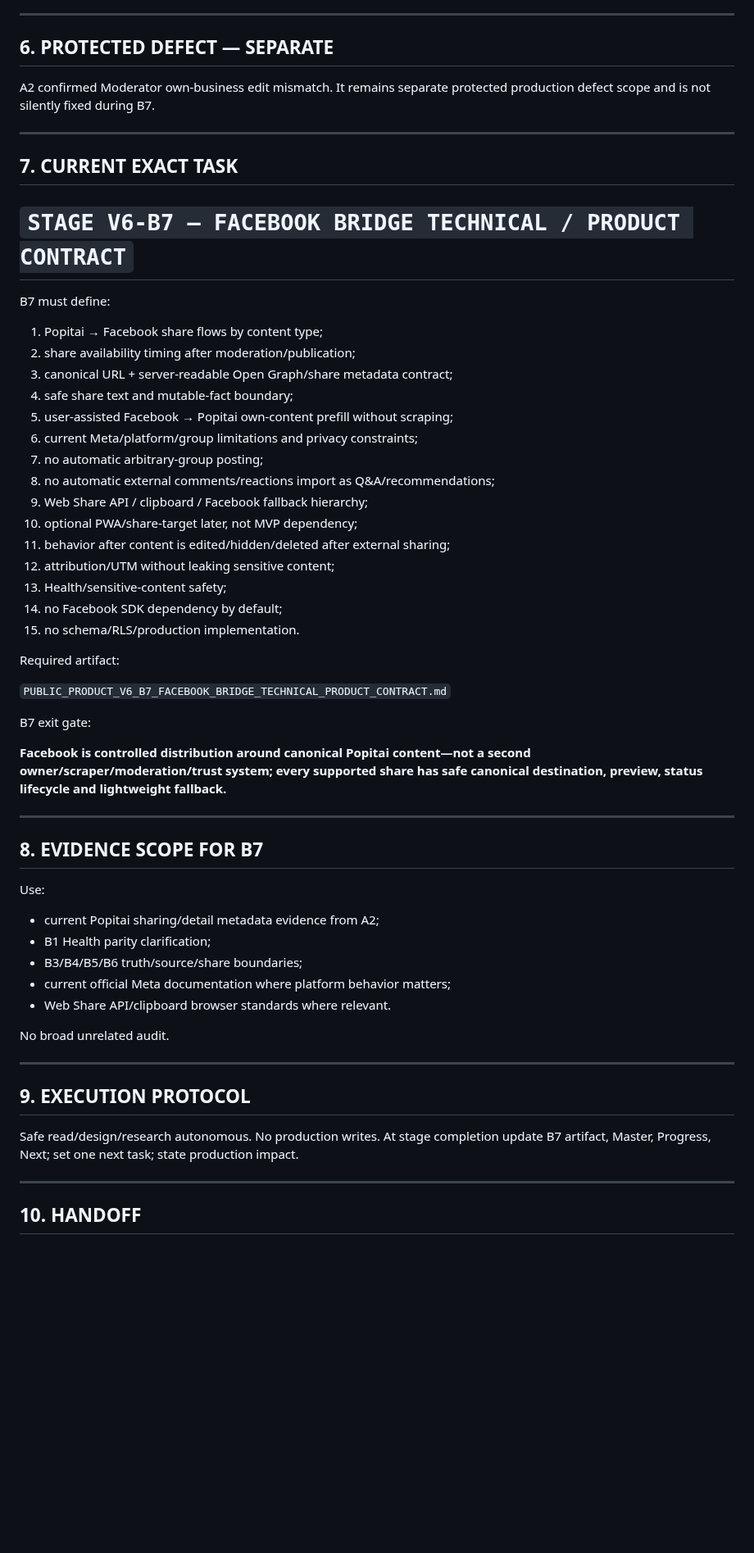
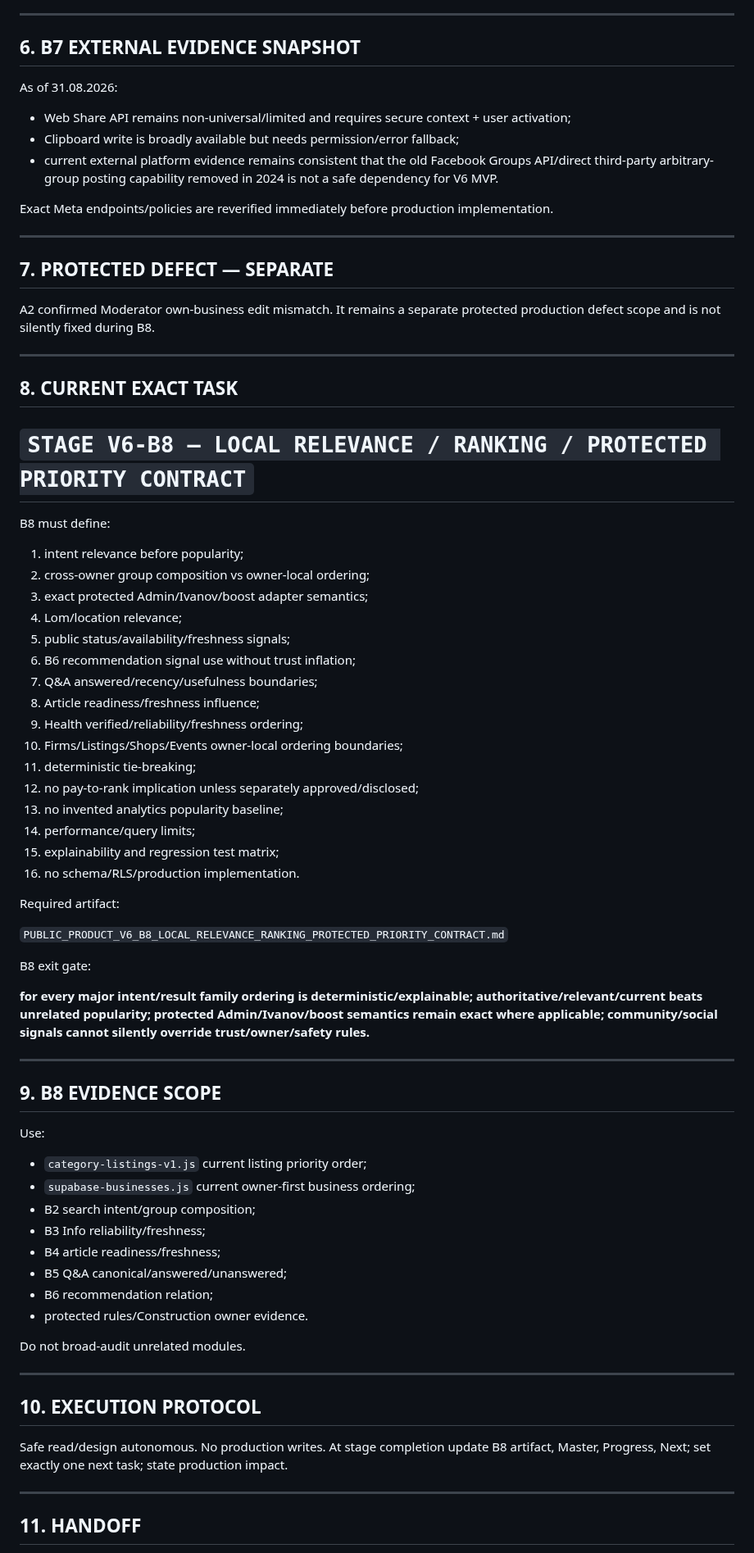
Before and after one commit to Traqnivanov/popitai-lom, a Markdown page: PUBLIC_PRODUCT_V6_MASTER_CONTROL.md, the part around one of its changes. Shown at 82% size. Rendered like a GitHub page; blank space fills up the shorter version.

Commit message:
Advance V6 master control to B8

```diff
--- a/PUBLIC_PRODUCT_V6_MASTER_CONTROL.md
+++ b/PUBLIC_PRODUCT_V6_MASTER_CONTROL.md
@@ -194,61 +171,76 @@ No heavy framework/AI/vector/external SDK dependency by default; bounded request
 
 ---
 
-## 6. PROTECTED DEFECT — SEPARATE
+## 6. B7 EXTERNAL EVIDENCE SNAPSHOT
 
-A2 confirmed Moderator own-business edit mismatch. It remains separate protected production defect scope and is not silently fixed during B7.
+As of 31.08.2026:
+- Web Share API remains non-universal/limited and requires secure context + user activation;
+- Clipboard write is broadly available but needs permission/error fallback;
+- current external platform evidence remains consistent that the old Facebook Groups API/direct third-party arbitrary-group posting capability removed in 2024 is not a safe dependency for V6 MVP.
+
+Exact Meta endpoints/policies are reverified immediately before production implementation.
 
 ---
 
-## 7. CURRENT EXACT TASK
+## 7. PROTECTED DEFECT — SEPARATE
 
-# `STAGE V6-B7 — FACEBOOK BRIDGE TECHNICAL / PRODUCT CONTRACT`
+A2 confirmed Moderator own-business edit mismatch. It remains a separate protected production defect scope and is not silently fixed during B8.
 
-B7 must define:
-1. Popitai → Facebook share flows by content type;
-2. share availability timing after moderation/publication;
-3. canonical URL + server-readable Open Graph/share metadata contract;
-4. safe share text and mutable-fact boundary;
-5. user-assisted Facebook → Popitai own-content prefill without scraping;
-6. current Meta/platform/group limitations and privacy constraints;
-7. no automatic arbitrary-group posting;
-8. no automatic external comments/reactions import as Q&A/recommendations;
-9. Web Share API / clipboard / Facebook fallback hierarchy;
-10. optional PWA/share-target later, not MVP dependency;
-11. behavior after content is edited/hidden/deleted after external sharing;
-12. attribution/UTM without leaking sensitive content;
-13. Health/sensitive-content safety;
-14. no Facebook SDK dependency by default;
-15. no schema/RLS/production implementation.
+---
+
+## 8. CURRENT EXACT TASK
+
+# `STAGE V6-B8 — LOCAL RELEVANCE / RANKING / PROTECTED PRIORITY CONTRACT`
+
+B8 must define:
+1. intent relevance before popularity;
+2. cross-owner group composition vs owner-local ordering;
+3. exact protected Admin/Ivanov/boost adapter semantics;
+4. Lom/location relevance;
+5. public status/availability/freshness signals;
+6. B6 recommendation signal use without trust inflation;
+7. Q&A answered/recency/usefulness boundaries;
+8. Article readiness/freshness influence;
+9. Health verified/reliability/freshness ordering;
+10. Firms/Listings/Shops/Events owner-local ordering boundaries;
+11. deterministic tie-breaking;
+12. no pay-to-rank implication unless separately approved/disclosed;
+13. no invented analytics popularity baseline;
+14. performance/query limits;
+15. explainability and regression test matrix;
+16. no schema/RLS/production implementation.
 
 Required artifact:
 
-`PUBLIC_PRODUCT_V6_B7_FACEBOOK_BRIDGE_TECHNICAL_PRODUCT_CONTRACT.md`
+`PUBLIC_PRODUCT_V6_B8_LOCAL_RELEVANCE_RANKING_PROTECTED_PRIORITY_CONTRACT.md`
 
-B7 exit gate:
+B8 exit gate:
 
-**Facebook is controlled distribution around canonical Popitai content—not a second owner/scraper/moderation/trust system; every supported share has safe canonical destination, preview, status lifecycle and lightweight fallback.**
+**for every major intent/result family ordering is deterministic/explainable; authoritative/relevant/current beats unrelated popularity; protected Admin/Ivanov/boost semantics remain exact where applicable; community/social signals cannot silently override trust/owner/safety rules.**
 
 ---
 
-## 8. EVIDENCE SCOPE FOR B7
+## 9. B8 EVIDENCE SCOPE
 
 Use:
-- current Popitai sharing/detail metadata evidence from A2;
-- B1 Health parity clarification;
-- B3/B4/B5/B6 truth/source/share boundaries;
-- current official Meta documentation where platform behavior matters;
-- Web Share API/clipboard browser standards where relevant.
+- `category-listings-v1.js` current listing priority order;
+- `supabase-businesses.js` current owner-first business ordering;
+- B2 search intent/group composition;
+- B3 Info reliability/freshness;
+- B4 article readiness/freshness;
+- B5 Q&A canonical/answered/unanswered;
+- B6 recommendation relation;
+- protected rules/Construction owner evidence.
 
-No broad unrelated audit.
+Do not broad-audit unrelated modules.
 
 ---
 
-## 9. EXECUTION PROTOCOL
+## 10. EXECUTION PROTOCOL
 
-Safe read/design/research autonomous. No production writes. At stage completion update B7 artifact, Master, Progress, Next; set one next task; state production impact.
+Safe read/design autonomous. No production writes. At stage completion update B8 artifact, Master, Progress, Next; set exactly one next task; state production impact.
 
 ---
 
-## 10. HANDOFF
+## 11. HANDOFF
 
```
Also changed, not shown: other parts of PUBLIC_PRODUCT_V6_MASTER_CONTROL.md (+32 -55 lines).
